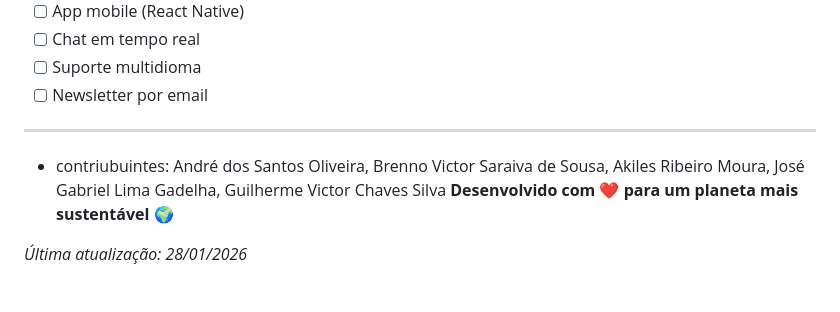
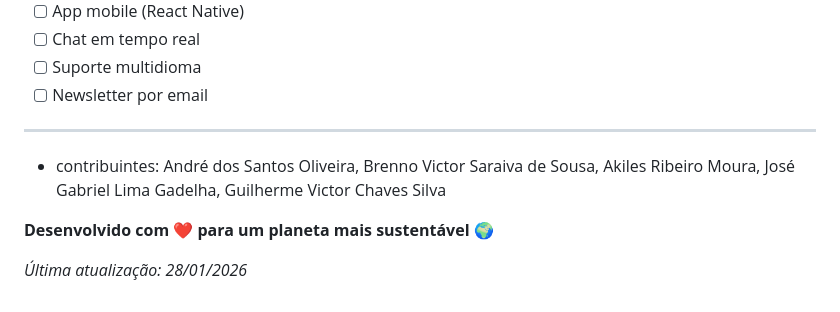
Before and after one commit to meioambienteprojeto1-creator/meio_ambiente_trabalho, a Markdown page: README.md, the part around the change. GitHub-like rendering.

```diff
--- a/README.md
+++ b/README.md
@@ -812,7 +812,8 @@ MIT License - Este projeto está licenciado sob a MIT License.
 - [ ] Newsletter por email
 
 ---
-- contriubuintes: André dos Santos Oliveira, Brenno Victor Saraiva de Sousa, Akiles Ribeiro Moura, José Gabriel Lima Gadelha, Guilherme Victor Chaves Silva
+- contribuintes: André dos Santos Oliveira, Brenno Victor Saraiva de Sousa, Akiles Ribeiro Moura, José Gabriel Lima Gadelha, Guilherme Victor Chaves Silva
+
 **Desenvolvido com ❤️ para um planeta mais sustentável** 🌍
 
 _Última atualização: 28/01/2026_
```
